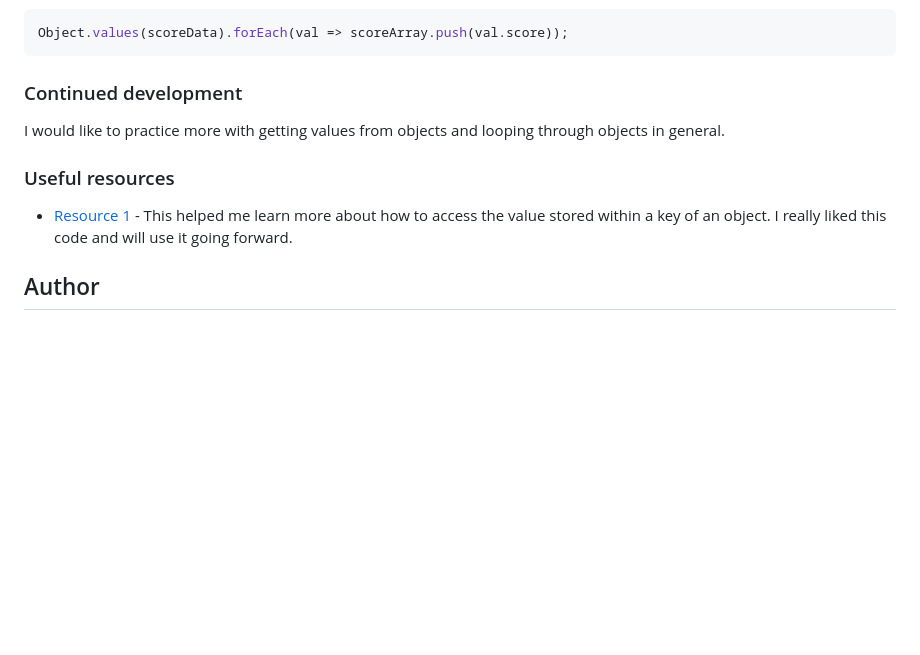
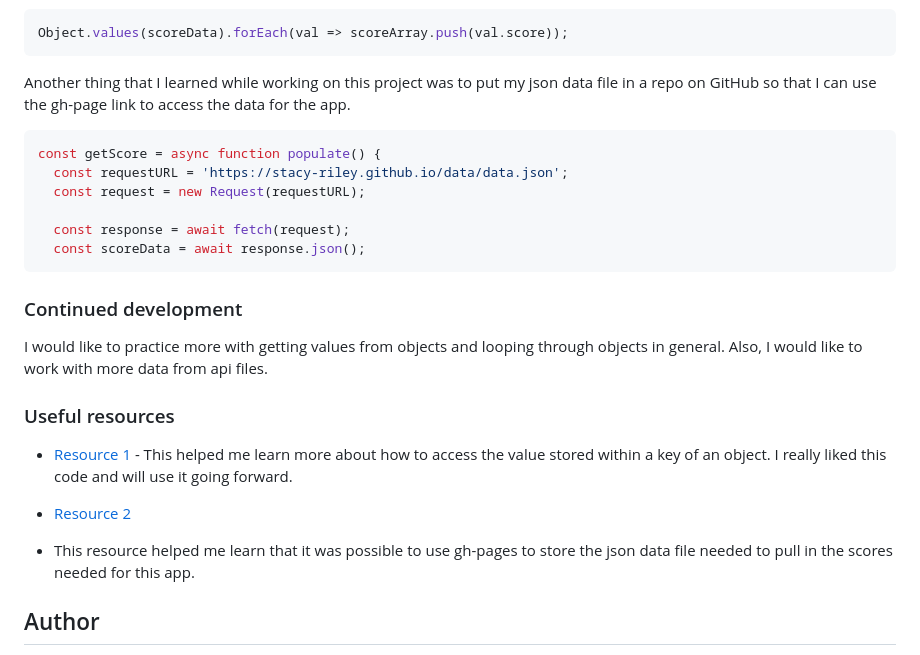
Before and after one commit to Stacy-Riley/results-summary-component-main, a Markdown page: README.md, the part around the change. Drawn GitHub-style; blank space fills up the shorter version.

Commit message:
Added additional resource to file

````diff
--- a/README.md
+++ b/README.md
@@ -59,14 +59,27 @@ This JS code snippet is using the operation Object.values() on the newly created
 ```js
 Object.values(scoreData).forEach(val => scoreArray.push(val.score));
 ```
+Another thing that I learned while working on this project was to put my json data file in a repo on GitHub so that I can use the gh-page link to access the data for the app.
+
+```js
+const getScore = async function populate() {
+  const requestURL = 'https://stacy-riley.github.io/data/data.json';
+  const request = new Request(requestURL);
+
+  const response = await fetch(request);
+  const scoreData = await response.json();
+```
 
 ### Continued development
 
-I would like to practice more with getting values from objects and looping through objects in general.
+I would like to practice more with getting values from objects and looping through objects in general. Also, I would like to work with more data from api files.
 
 ### Useful resources
 
 - [Resource 1](https://flexiple.com/javascript/loop-through-object-javascript/) - This helped me learn more about how to access the value stored within a key of an object. I really liked this code and will use it going forward.
+
+- [Resource 2](https://victorscholz.medium.com/hosting-a-json-api-on-github-pages-47b402f72603#:~:text=GitHub%20Pages%20is%20an%20excellent,there%20are%20limitations%20to%20that.)
+- This resource helped me learn that it was possible to use gh-pages to store the json data file needed to pull in the scores needed for this app.
 
 ## Author
 
````
